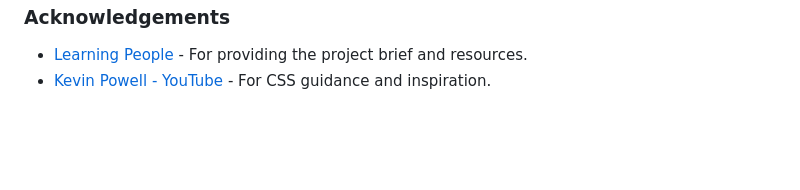
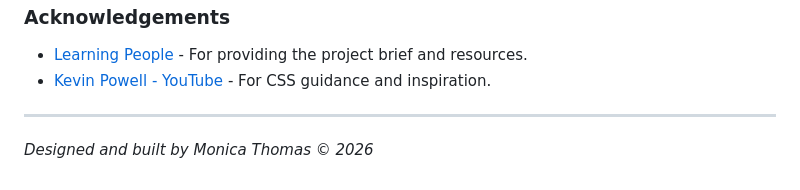
Before and after one commit to monicathomas8/personal-portfolio, a Markdown page: README.md, the part around the change. GitHub-like rendering; blank space fills up the shorter version.

Commit message:
add designed end line to readme

```diff
--- a/README.md
+++ b/README.md
@@ -332,3 +332,6 @@ To run this project locally:
 ### Acknowledgements
 * [Learning People](https://www.learningpeople.com/) - For providing the project brief and resources.
 * [Kevin Powell - YouTube](https://www.youtube.com/@KevinPowell) - For CSS guidance and inspiration.
+
+---
+*Designed and built by Monica Thomas © 2026*
```
